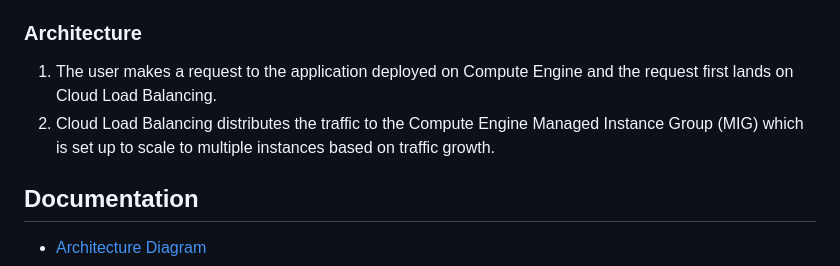
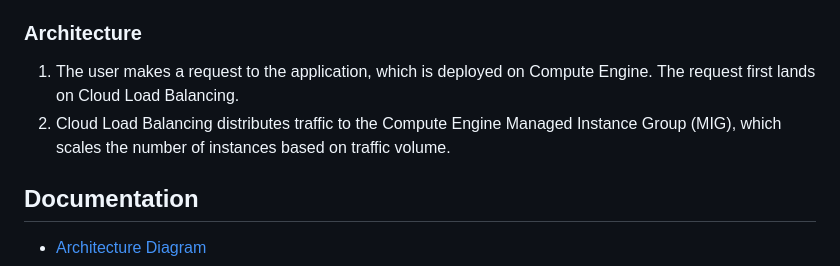
Before and after one commit to GoogleCloudPlatform/terraform-google-load-balanced-vms, a Markdown page: README.md, the part around the change. GitHub-like rendering.

Commit message:
docs: Update README.md (#48)
Co-authored-by: Karl Weinmeister <11586922+kweinmeister@users.noreply.github.com>

```diff
--- a/README.md
+++ b/README.md
@@ -16,8 +16,8 @@ Create a virtual machine cluster with a load balancer to make the VMs globally a
 You can choose whether to deploy your solution through the console directly or download as Terraform on GitHub  to deploy later.
 
 ### Architecture
-1. The user makes a request to the application deployed on Compute Engine and the request first lands on Cloud Load Balancing.
-1. Cloud Load Balancing distributes the traffic to the Compute Engine Managed Instance Group (MIG) which is set up to scale to multiple instances based on traffic growth.
+1. The user makes a request to the application, which is deployed on Compute Engine. The request first lands on Cloud Load Balancing.
+1. Cloud Load Balancing distributes traffic to the Compute Engine Managed Instance Group (MIG), which scales the number of instances based on traffic volume.
 
 ## Documentation
 - [Architecture Diagram](https://github.com/GoogleCloudPlatform/terraform-google-load-balanced-vms/blob/main/assets/load_balanced_vms_v1.svg)
```
